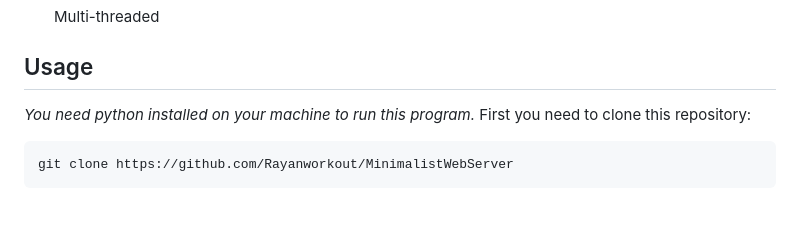
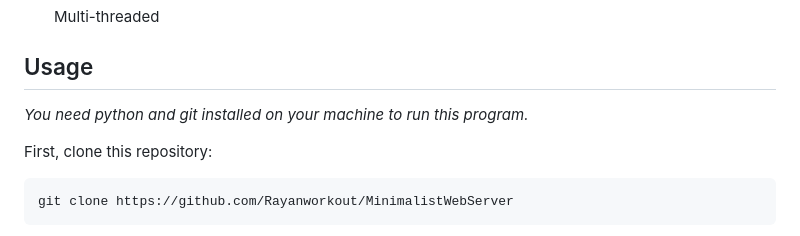
Before and after one commit to Rayanworkout/MinimalistWebServer, a Markdown page: README.md, the part around the change. Drawn GitHub-style; blank space fills up the shorter version.

```diff
--- a/README.md
+++ b/README.md
@@ -21,8 +21,10 @@ This project serves as a stepping stone to comprehend the workings of sophistica
 
 ## Usage
 
-_You need python installed on your machine to run this program._
-First you need to clone this repository:
+_You need python and git installed on your machine to run this program._
+
+
+First, clone this repository:
 <pre>git clone https://github.com/Rayanworkout/MinimalistWebServer</pre>
 
 <p>
```
